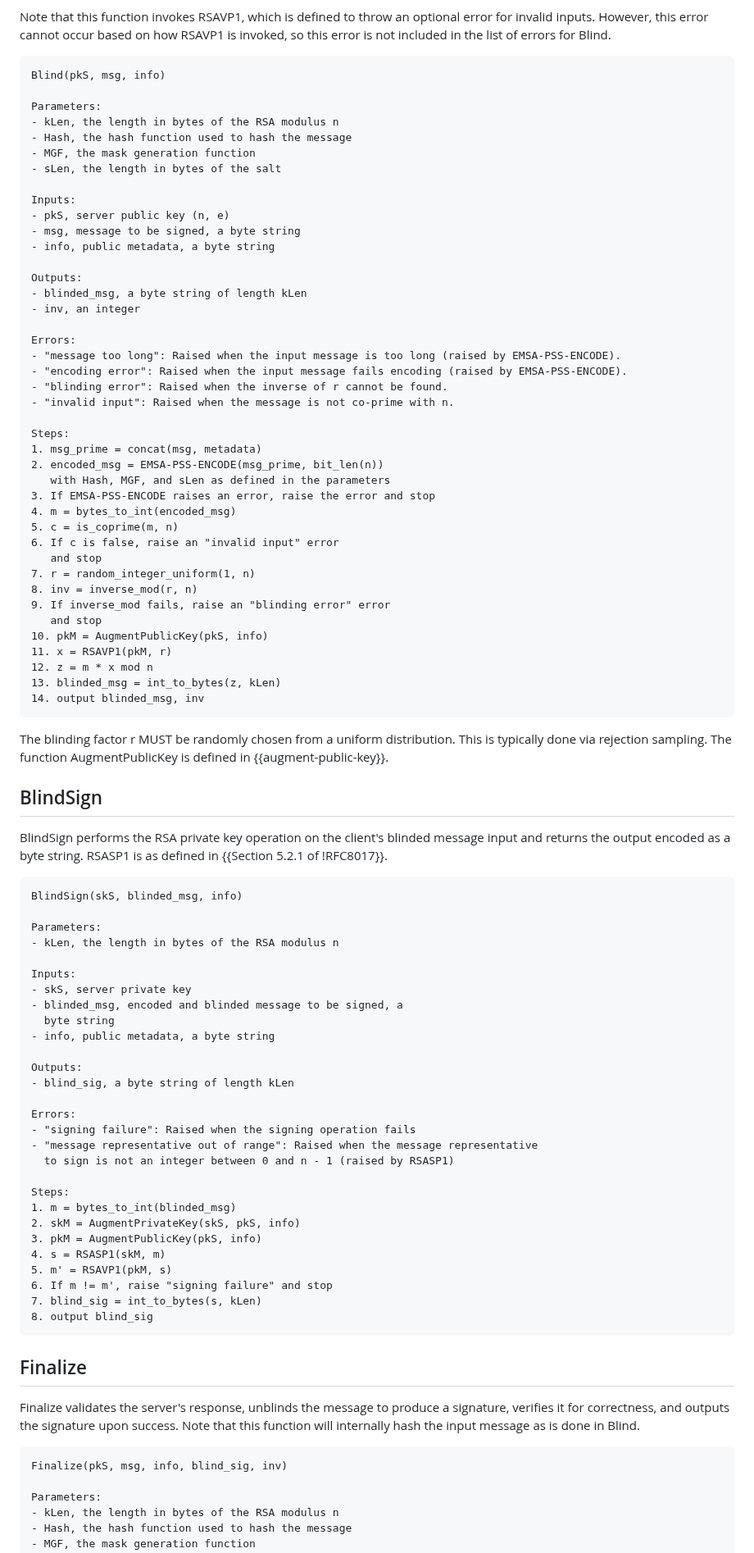
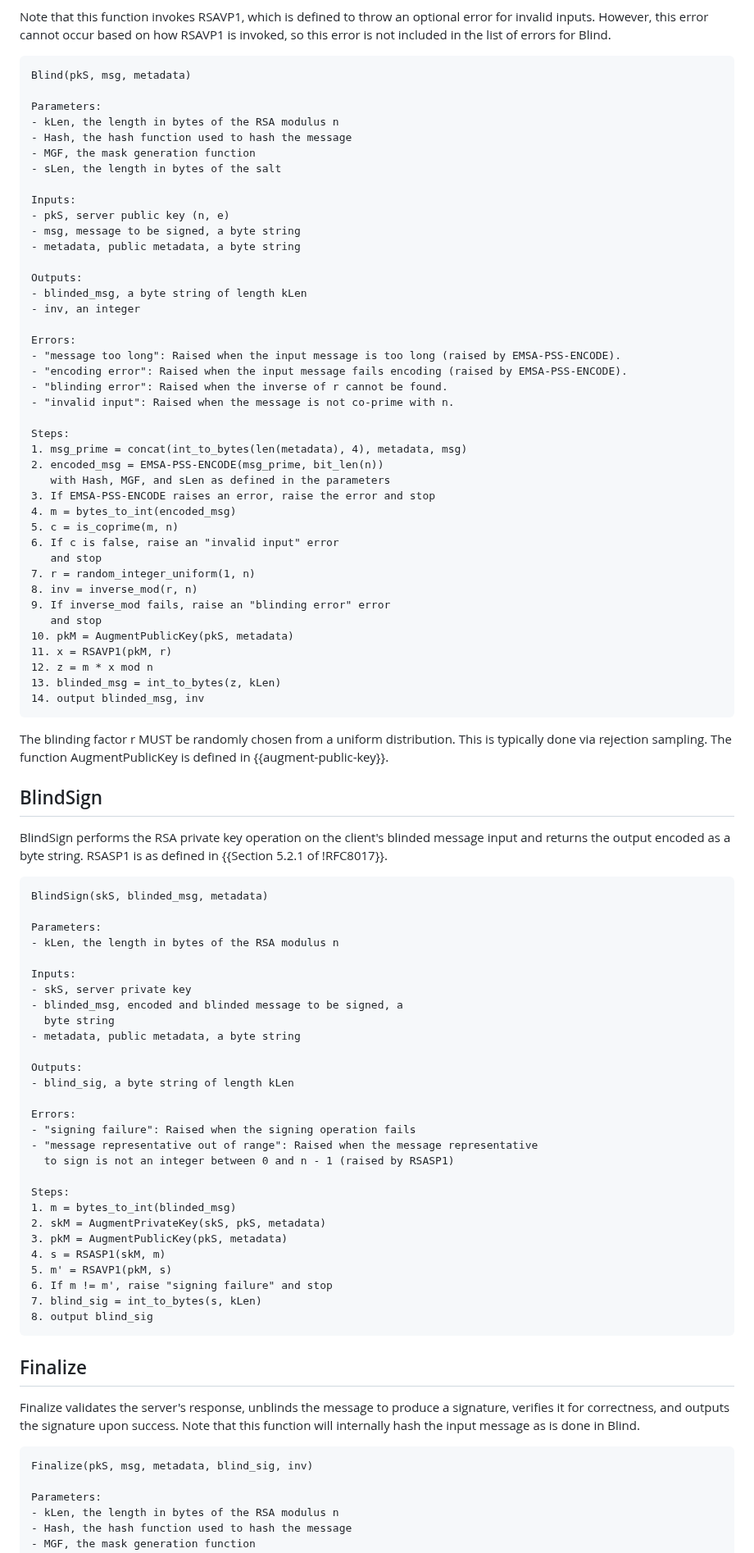
Before and after one commit to chris-wood/draft-amjad-cfrg-partially-blind-rsa, a Markdown page: draft-amjad-cfrg-partially-blind-rsa.md, the part around one of its changes. Shown at 82% size. GitHub-like rendering.

Commit message:
Specify message and metadata encoding

```diff
--- a/draft-amjad-cfrg-partially-blind-rsa.md
+++ b/draft-amjad-cfrg-partially-blind-rsa.md
@@ -219,7 +219,7 @@ for invalid inputs. However, this error cannot occur based on how RSAVP1 is invo
 so this error is not included in the list of errors for Blind.
 
 ~~~
-Blind(pkS, msg, info)
+Blind(pkS, msg, metadata)
 
 Parameters:
 - kLen, the length in bytes of the RSA modulus n
@@ -230,7 +230,7 @@ Parameters:
 Inputs:
 - pkS, server public key (n, e)
 - msg, message to be signed, a byte string
-- info, public metadata, a byte string
+- metadata, public metadata, a byte string
 
 Outputs:
 - blinded_msg, a byte string of length kLen
@@ -243,7 +243,7 @@ Errors:
 - "invalid input": Raised when the message is not co-prime with n.
 
 Steps:
-1. msg_prime = concat(msg, metadata)
+1. msg_prime = concat(int_to_bytes(len(metadata), 4), metadata, msg)
 2. encoded_msg = EMSA-PSS-ENCODE(msg_prime, bit_len(n))
    with Hash, MGF, and sLen as defined in the parameters
 3. If EMSA-PSS-ENCODE raises an error, raise the error and stop
@@ -255,7 +255,7 @@ Steps:
 8. inv = inverse_mod(r, n)
 9. If inverse_mod fails, raise an "blinding error" error
    and stop
-10. pkM = AugmentPublicKey(pkS, info)
+10. pkM = AugmentPublicKey(pkS, metadata)
 11. x = RSAVP1(pkM, r)
 12. z = m * x mod n
 13. blinded_msg = int_to_bytes(z, kLen)
@@ -273,7 +273,7 @@ blinded message input and returns the output encoded as a byte string.
 RSASP1 is as defined in {{Section 5.2.1 of !RFC8017}}.
 
 ~~~
-BlindSign(skS, blinded_msg, info)
+BlindSign(skS, blinded_msg, metadata)
 
 Parameters:
 - kLen, the length in bytes of the RSA modulus n
@@ -282,7 +282,7 @@ Inputs:
 - skS, server private key
 - blinded_msg, encoded and blinded message to be signed, a
   byte string
-- info, public metadata, a byte string
+- metadata, public metadata, a byte string
 
 Outputs:
 - blind_sig, a byte string of length kLen
@@ -294,8 +294,8 @@ Errors:
 
 Steps:
 1. m = bytes_to_int(blinded_msg)
-2. skM = AugmentPrivateKey(skS, pkS, info)
-3. pkM = AugmentPublicKey(pkS, info)
+2. skM = AugmentPrivateKey(skS, pkS, metadata)
+3. pkM = AugmentPublicKey(pkS, metadata)
 4. s = RSASP1(skM, m)
 5. m' = RSAVP1(pkM, s)
 6. If m != m', raise "signing failure" and stop
@@ -311,7 +311,7 @@ upon success. Note that this function will internally hash the input message
 as is done in Blind.
 
 ~~~
-Finalize(pkS, msg, info, blind_sig, inv)
+Finalize(pkS, msg, metadata, blind_sig, inv)
 
 Parameters:
 - kLen, the length in bytes of the RSA modulus n
```
Also changed, not shown: other parts of draft-amjad-cfrg-partially-blind-rsa.md (+16 -16 lines).
